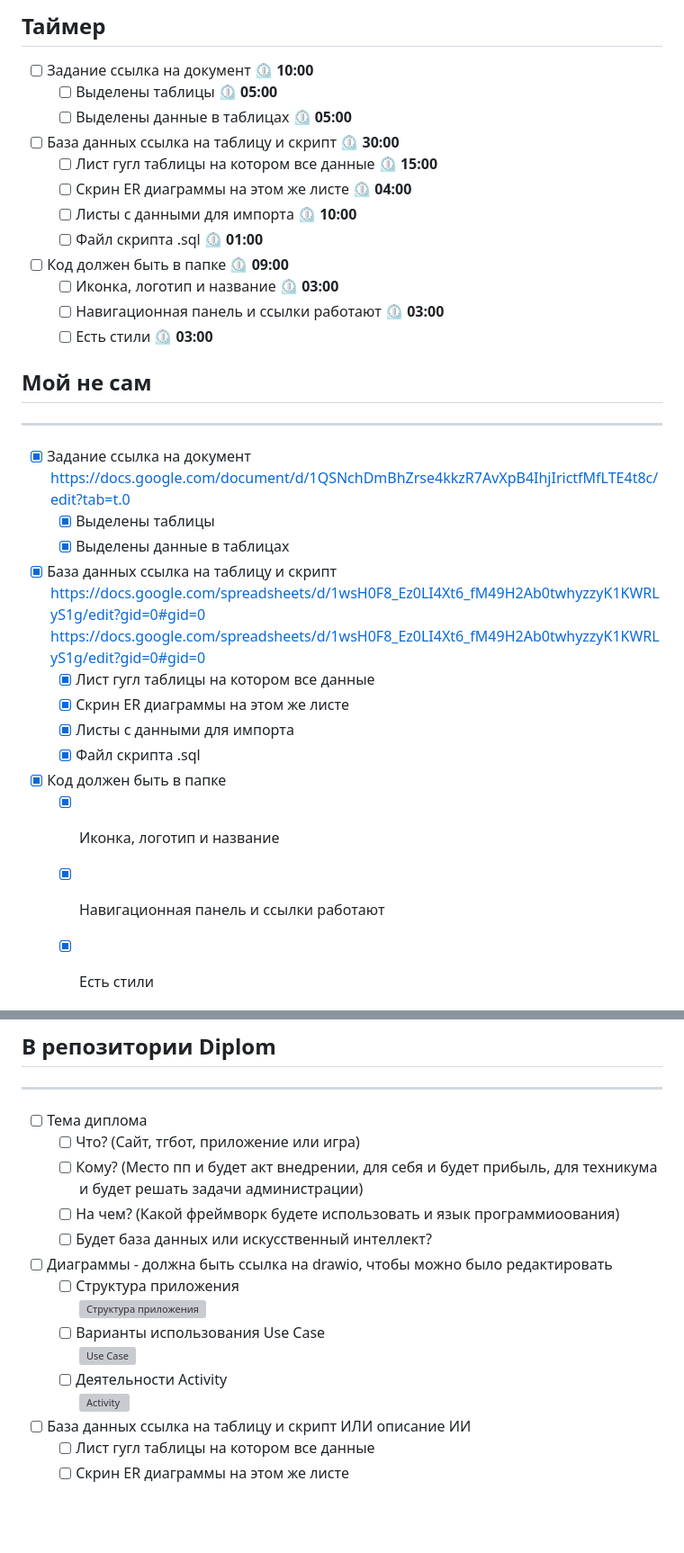
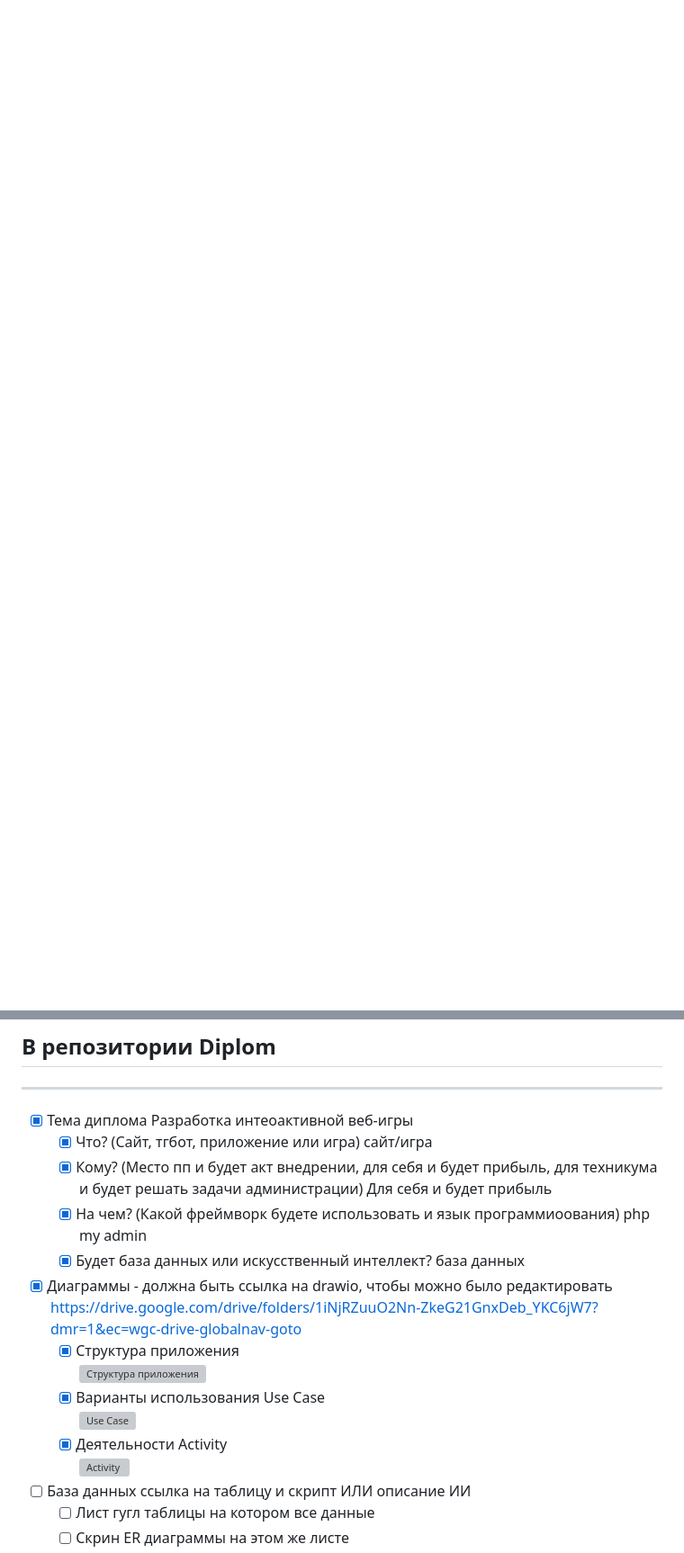
Before and after one commit to Gfgggffg/diplom, a Markdown page: README.md, 2 parts joined by grey strips. Shown at 90% size. Drawn GitHub-style; blank space fills up the shorter version; grey boxes are pictures that could not be loaded.

```diff
--- a/README.md
+++ b/README.md
@@ -1,30 +0,0 @@
-## Таймер
-- [ ] Задание ссылка на документ ⏲️ **10:00**
-    - [ ] Выделены таблицы ⏲️ **05:00**
-    - [ ] Выделены данные в таблицах ⏲️ **05:00**
-- [ ] База данных ссылка на таблицу и скрипт ⏲️ **30:00**
-    - [ ] Лист гугл таблицы на котором все данные ⏲️ **15:00**
-    - [ ] Скрин ER диаграммы на этом же листе ⏲️ **04:00**
-    - [ ] Листы с данными для импорта ⏲️ **10:00**
-    - [ ] Файл скрипта .sql ⏲️ **01:00**
-- [ ] Код должен быть в папке ⏲️ **09:00**
-    - [ ] Иконка, логотип и название ⏲️ **03:00**
-    - [ ] Навигационная панель и ссылки работают ⏲️ **03:00**
-    - [ ] Есть стили ⏲️ **03:00**
-
-## Мой не сам
-____
-- [X] Задание ссылка на документ https://docs.google.com/document/d/1QSNchDmBhZrse4kkzR7AvXpB4IhjIrictfMfLTE4t8c/edit?tab=t.0
-    - [X] Выделены таблицы
-    - [X] Выделены данные в таблицах
-- [X] База данных ссылка на таблицу и скрипт https://docs.google.com/spreadsheets/d/1wsH0F8_Ez0LI4Xt6_fM49H2Ab0twhyzzyK1KWRLyS1g/edit?gid=0#gid=0 https://docs.google.com/spreadsheets/d/1wsH0F8_Ez0LI4Xt6_fM49H2Ab0twhyzzyK1KWRLyS1g/edit?gid=0#gid=0
-    - [X] Лист гугл таблицы на котором все данные
-    - [X] Скрин ER диаграммы на этом же листе
-    - [X] Листы с данными для импорта
-    - [X] Файл скрипта .sql
-- [X] Код должен быть в папке
-    - [X] Иконка, логотип и название
-    - [X] Навигационная панель и ссылки работают
-    - [X] Есть стили
-
-
@@ -53,17 +8,17 @@ ____
 
 ## В репозитории Diplom
 ____
-- [ ] Тема диплома
-    - [ ] Что? (Сайт, тгбот, приложение или игра)
-    - [ ] Кому? (Место пп и будет акт  внедрении, для себя и будет прибыль, для техникума и будет решать задачи администрации)
-    - [ ] На чем? (Какой фреймворк будете использовать и язык программиоования)
-    - [ ] Будет база данных или искусственный интеллект?
-- [ ] Диаграммы - должна быть ссылка на drawio, чтобы можно было редактировать
-    - [ ] Структура приложения
-          <br><img height="200" alt="Структура приложения" src="https://github.com/user-attachments/assets/6a1c151a-22df-4dba-a549-21b26a5e9583" />
-    - [ ] Варианты использования Use Case
-          <br><img height="300" alt="Use Case" src="https://github.com/user-attachments/assets/82a835c2-cf13-4f37-81e5-607dce887f77" />
-    - [ ] Деятельности Activity
+- [X] Тема диплома Разработка интеоактивной веб-игры
+    - [X] Что? (Сайт, тгбот, приложение или игра) сайт/игра
+    - [X] Кому? (Место пп и будет акт  внедрении, для себя и будет прибыль, для техникума и будет решать задачи администрации) Для себя и будет прибыль
+    - [X] На чем? (Какой фреймворк будете использовать и язык программиоования) php my admin
+    - [x] Будет база данных или искусственный интеллект? база данных
+- [X] Диаграммы - должна быть ссылка на drawio, чтобы можно было редактировать https://drive.google.com/drive/folders/1iNjRZuuO2Nn-ZkeG21GnxDeb_YKC6jW7?dmr=1&ec=wgc-drive-globalnav-goto
+    - [X] Структура приложения
+          <br><img height="200" alt="Структура приложения" src="https://drive.google.com/file/d/1AJFouruvKKTERmTsuzhzFTXligrIToCN/view?usp=sharing" />
+    - [X] Варианты использования Use Case
+          <br><img height="300" alt="Use Case" src="https://drive.google.com/file/d/1o3nxCraq1GlH6ftGVR6lP26Q2QPlCqoH/view?usp=sharing" />
+    - [X] Деятельности Activity
           <br><img height="400" alt="Activity" src="https://github.com/user-attachments/assets/1c0a4a1c-d43b-4442-a2be-1df603110b9e" />
 - [ ] База данных ссылка на таблицу и скрипт ИЛИ описание ИИ
     - [ ] Лист гугл таблицы на котором все данные
```
Also changed, not shown: other parts of README.md (+0 -15 lines).
